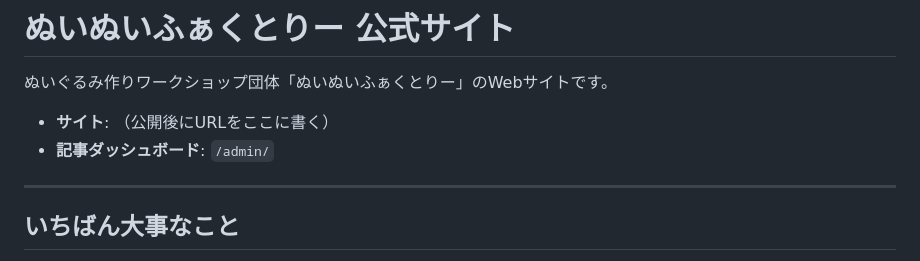
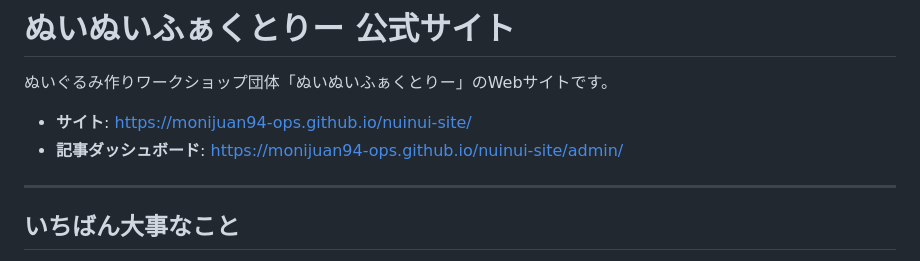
Before and after one commit to monijuan94-ops/nuinui-site, a Markdown page: README.md, the part around the change. GitHub-like rendering.

Commit message:
公開URLとパス規約をドキュメントに反映

```diff
--- a/README.md
+++ b/README.md
@@ -2,8 +2,8 @@
 
 ぬいぐるみ作りワークショップ団体「ぬいぬいふぁくとりー」のWebサイトです。
 
-- **サイト**: （公開後にURLをここに書く）
-- **記事ダッシュボード**: `/admin/`
+- **サイト**: https://monijuan94-ops.github.io/nuinui-site/
+- **記事ダッシュボード**: https://monijuan94-ops.github.io/nuinui-site/admin/
 
 ---
 
```
